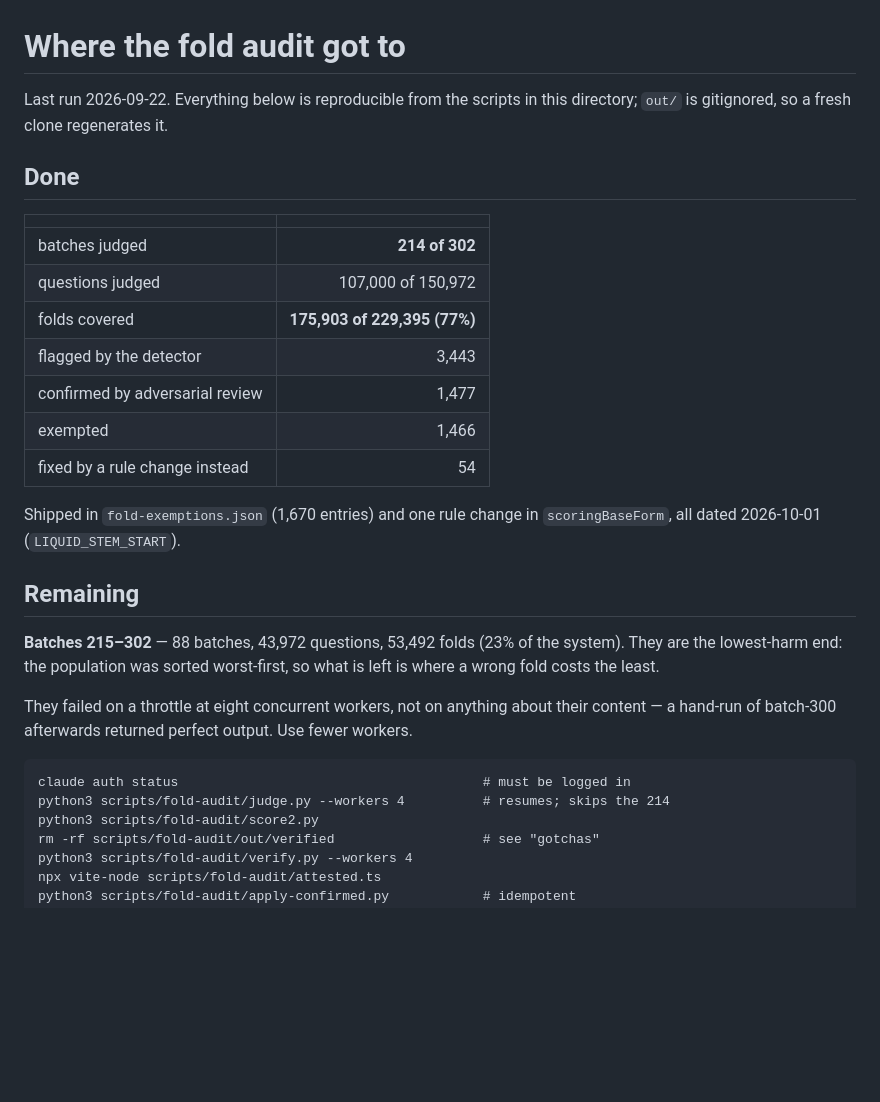
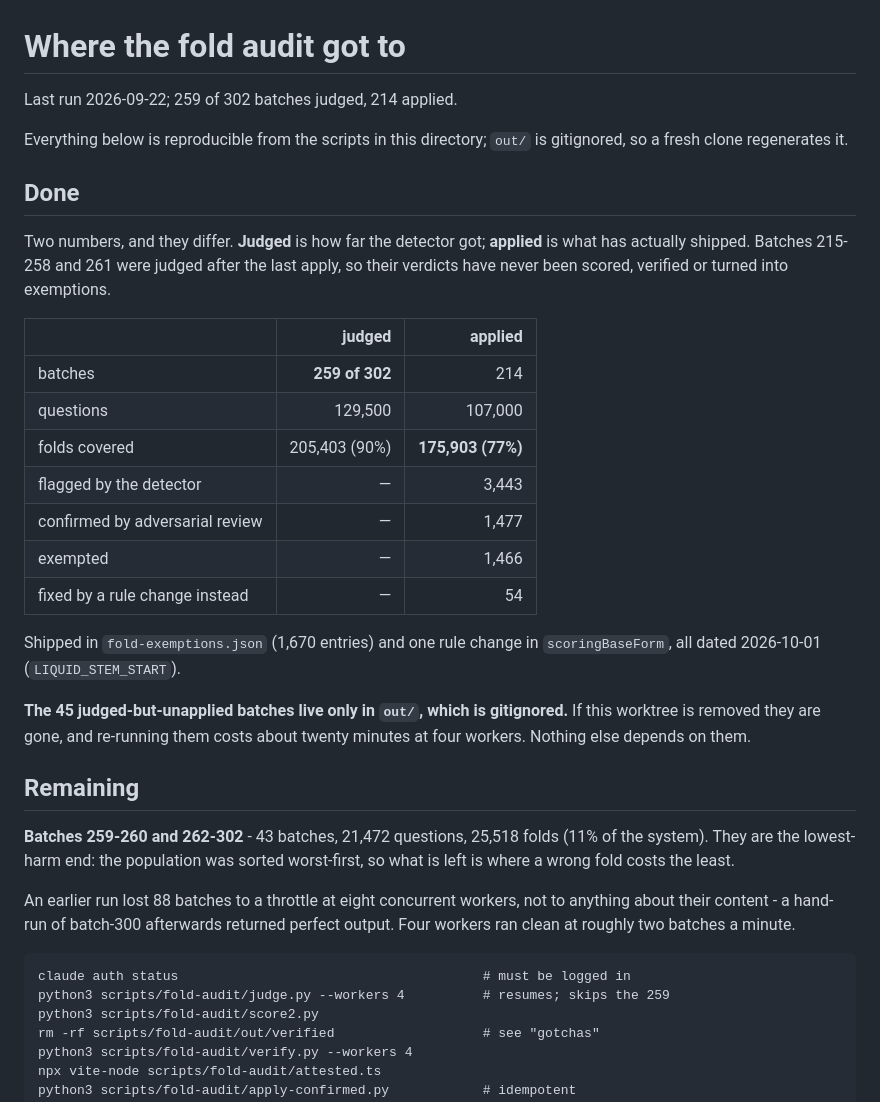
Before and after one commit to sigfigs789/ick, a Markdown page: scripts/fold-audit/STATE.md, the part around the change. GitHub-like rendering; blank space fills up the shorter version.

Commit message:
Separate what the fold audit has judged from what it has applied
STATE.md reported one number where there are two. 259 of 302 batches have been
judged; 214 batches' worth has been through verification and turned into
exemptions. The gap is 45 batches whose verdicts exist and have never been
scored, confirmed or applied, and reading the old table would have had someone
resume from the wrong place -- or, worse, assume the shipped exemptions covered
90% of the system when they cover 77%.

The distinction is worth the table it now costs, because the two numbers move
independently: judging is cheap and resumable, applying is not, and only the
second one changes a player's score.

Also records that the judged-but-unapplied verdicts live only in the gitignored
`out/`, so removing the worktree loses them -- about twenty minutes of judging,
and nothing else depends on them.

Remaining is now batches 259-260 and 262-302: 43 batches, 21,472 questions,
25,518 folds, the lowest-harm 11%. The earlier throttle note is kept as history
and the four-worker rate it ran at is added, since that is the number someone
picking this up will want.

Co-Authored-By: Claude Opus 5 <noreply@anthropic.com>

````diff
--- a/scripts/fold-audit/STATE.md
+++ b/scripts/fold-audit/STATE.md
@@ -1,36 +1,46 @@
 # Where the fold audit got to
 
-Last run 2026-09-22. Everything below is reproducible from the scripts in this
-directory; `out/` is gitignored, so a fresh clone regenerates it.
+Last run 2026-09-22; 259 of 302 batches judged, 214 applied.
+
+Everything below is reproducible from the scripts in this directory; `out/` is gitignored, so a fresh clone regenerates it.
 
 ## Done
 
-| | |
-| --- | ---: |
-| batches judged | **214 of 302** |
-| questions judged | 107,000 of 150,972 |
-| folds covered | **175,903 of 229,395 (77%)** |
-| flagged by the detector | 3,443 |
-| confirmed by adversarial review | 1,477 |
-| exempted | 1,466 |
-| fixed by a rule change instead | 54 |
+Two numbers, and they differ. **Judged** is how far the detector got;
+**applied** is what has actually shipped. Batches 215-258 and 261 were judged
+after the last apply, so their verdicts have never been scored, verified or
+turned into exemptions.
+
+| | judged | applied |
+| --- | ---: | ---: |
+| batches | **259 of 302** | 214 |
+| questions | 129,500 | 107,000 |
+| folds covered | 205,403 (90%) | **175,903 (77%)** |
+| flagged by the detector | — | 3,443 |
+| confirmed by adversarial review | — | 1,477 |
+| exempted | — | 1,466 |
+| fixed by a rule change instead | — | 54 |
 
 Shipped in `fold-exemptions.json` (1,670 entries) and one rule change in
 `scoringBaseForm`, all dated 2026-10-01 (`LIQUID_STEM_START`).
 
+**The 45 judged-but-unapplied batches live only in `out/`, which is
+gitignored.** If this worktree is removed they are gone, and re-running them
+costs about twenty minutes at four workers. Nothing else depends on them.
+
 ## Remaining
 
-**Batches 215–302** — 88 batches, 43,972 questions, 53,492 folds (23% of the
-system). They are the lowest-harm end: the population was sorted worst-first, so
-what is left is where a wrong fold costs the least.
+**Batches 259-260 and 262-302** - 43 batches, 21,472 questions, 25,518 folds
+(11% of the system). They are the lowest-harm end: the population was sorted
+worst-first, so what is left is where a wrong fold costs the least.
 
-They failed on a throttle at eight concurrent workers, not on anything about
-their content — a hand-run of batch-300 afterwards returned perfect output. Use
-fewer workers.
+An earlier run lost 88 batches to a throttle at eight concurrent workers, not to
+anything about their content - a hand-run of batch-300 afterwards returned
+perfect output. Four workers ran clean at roughly two batches a minute.
 
 ```
 claude auth status                                       # must be logged in
-python3 scripts/fold-audit/judge.py --workers 4          # resumes; skips the 214
+python3 scripts/fold-audit/judge.py --workers 4          # resumes; skips the 259
 python3 scripts/fold-audit/score2.py
 rm -rf scripts/fold-audit/out/verified                   # see "gotchas"
 python3 scripts/fold-audit/verify.py --workers 4
````
